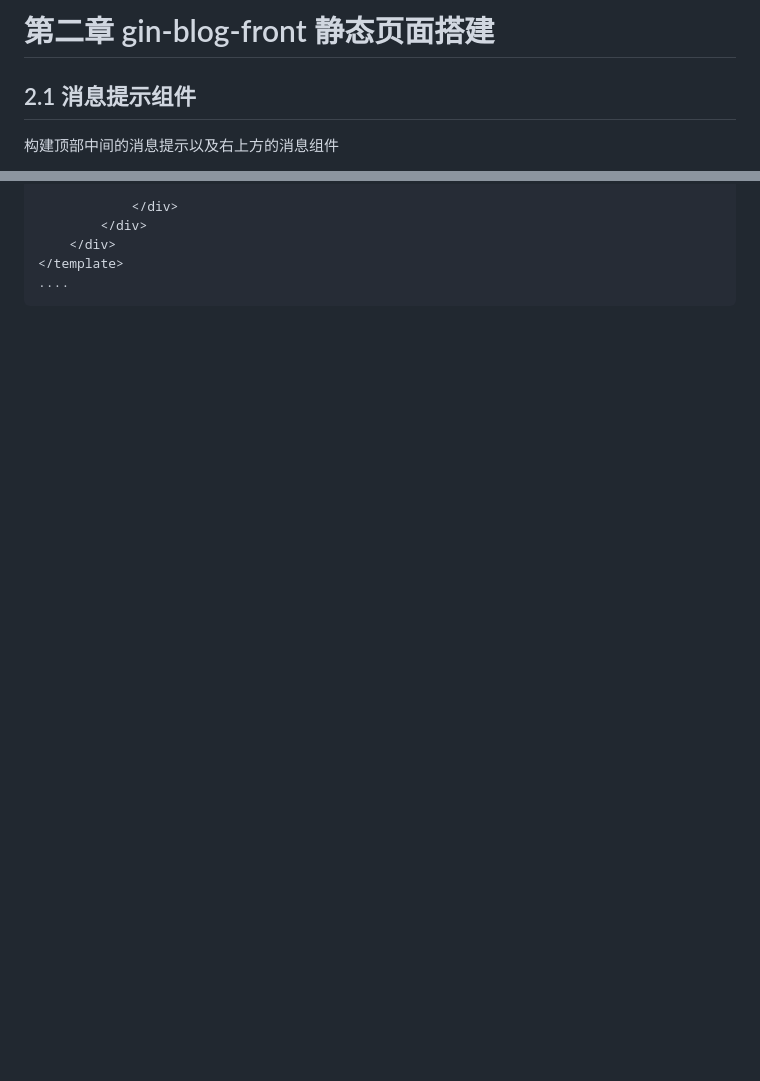
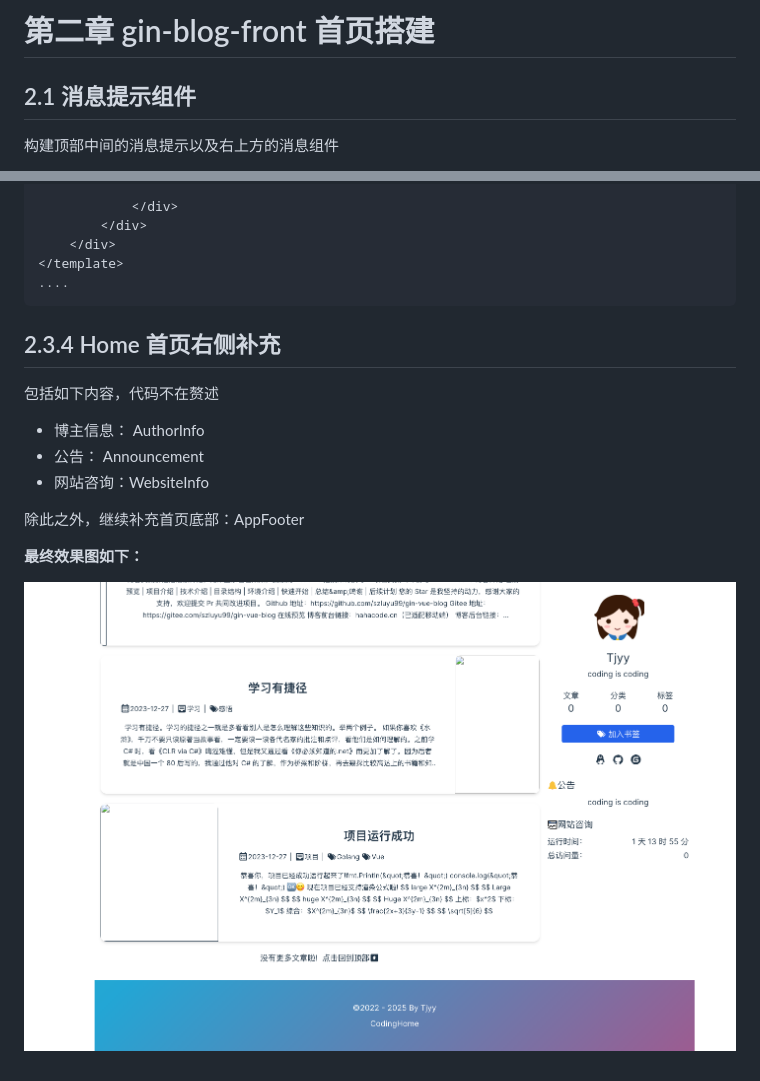
Before and after one commit to Tjyy-1223/Gin-Vue-Admin, a Markdown page: 2 gin-blog-front 首页搭建.md, 2 parts joined by grey strips. Rendered like a GitHub page; pictures changed too: assets/image-20250202135628248.png (added); blank space fills up the shorter version.

Commit message:
首页搭建

````diff
--- a/2 gin-blog-front 静态页面搭建.md
+++ b/2 gin-blog-front 首页搭建.md
@@ -1,4 +1,4 @@
-# 第二章 gin-blog-front 静态页面搭建
+# 第二章 gin-blog-front 首页搭建
 
 ## 2.1 消息提示组件
 
@@ -1557,3 +1557,19 @@ app.mount('#app')
 </template>
 ....
 ```
+
+
+
+## 2.3.4 Home 首页右侧补充
+
+包括如下内容，代码不在赘述
+
++ 博主信息： AuthorInfo
++ 公告： Announcement
++ 网站咨询：WebsiteInfo
+
+除此之外，继续补充首页底部：AppFooter
+
+**最终效果图如下：**
+
+![image-20250202135628248](./assets/image-20250202135628248.png)
````
Also changed, not shown: 3 gin-blog-front BackToTopGlobalModal.md (added, +1 -0 lines), 7 other files.
